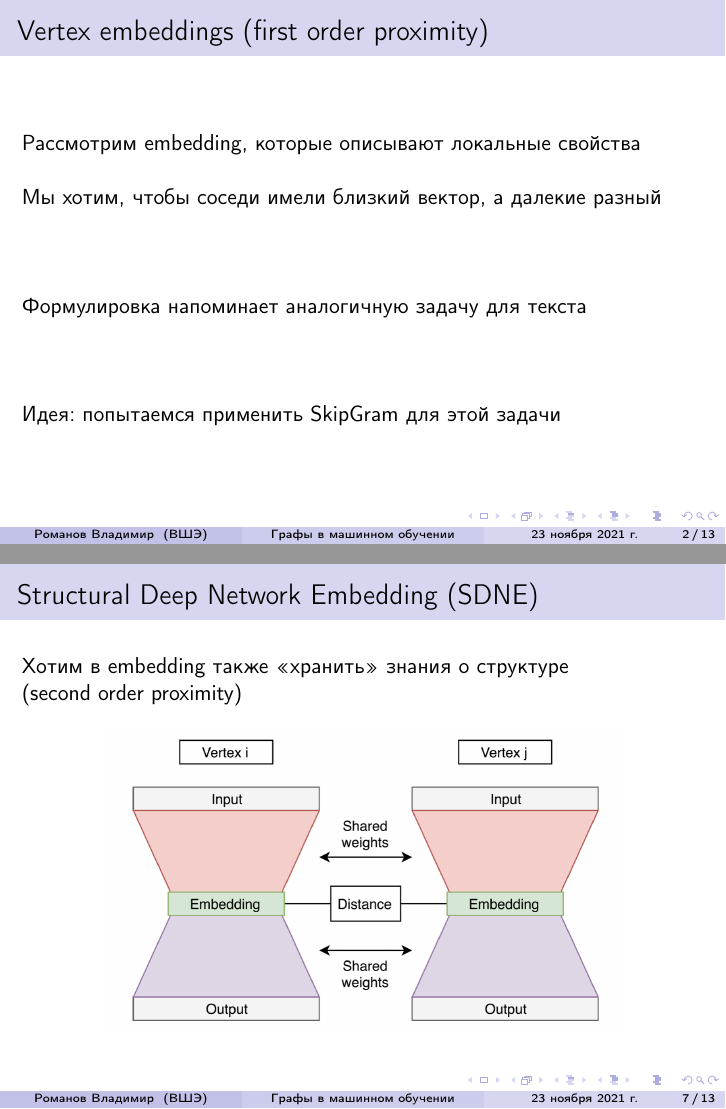
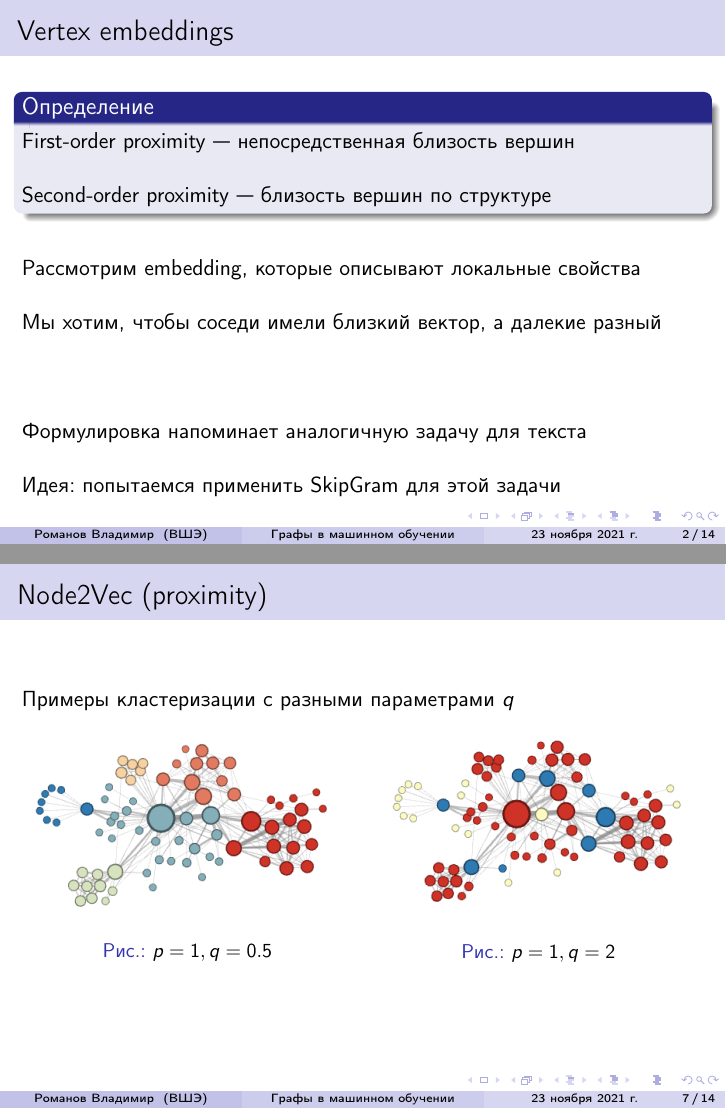
Before and after one commit to voidmax/DeepLeaningInGraph, LaTeX slides (presentation.tex): pages 2 and 7 of 13 before the commit and pages 2 and 7 of 14 after it, joined at a grey line. Compiled offline with pdfLaTeX.

Commit message:
prefinal version

```diff
--- a/presentation.tex
+++ b/presentation.tex
@@ -107,7 +107,14 @@
 
 
 \begin{frame}
-    \frametitle{Vertex embeddings (first order proximity)}
+    \frametitle{Vertex embeddings}
+    \begin{block}{Определение}
+        First-order proximity --- непосредственная близость вершин
+        \skipline
+        \skipline
+        Second-order proximity --- близость вершин по структуре
+    \end{block}
+    \skipline
     Рассмотрим embedding, которые описывают локальные свойства
     \skipline
     \skipline
@@ -118,8 +125,6 @@
     \skipline
     % \pause
     Формулировка напоминает аналогичную задачу для текста
-    \skipline
-    \skipline
     \skipline
     \skipline
     Идея: попытаемся применить SkipGram для этой задачи
@@ -188,8 +193,25 @@
 \end{frame}
 
 \begin{frame}
+    \frametitle{Node2Vec (proximity)}
+    Примеры кластеризации с разными параметрами $q$
+    \begin{multicols}{2}
+        \begin{figure}
+            \includegraphics[width=1\columnwidth]{q_0_5.png}
+            \caption{$p = 1, q = 0.5$}
+        \end{figure}
+        \par
+        \begin{figure}
+            \includegraphics[width=1\columnwidth]{q_2.png}
+            \caption{$p = 1, q = 2$}
+        \end{figure}
+        \par
+    \end{multicols}
+\end{frame}
+
+\begin{frame}
     \frametitle{Structural Deep Network Embedding (SDNE)}
-    Хотим в embedding также <<хранить>> знания о структуре\\ (second order proximity)
+    Хотим в embedding также <<хранить>> знания о структуре\\ (second-order proximity)
     \begin{figure}
         \includegraphics[width=0.75\columnwidth]{SDNE.png}
     \end{figure}
```
Also changed, not shown: images/q_0_5.png (added), images/q_2.png (added), presentation.pdf, presentation.tex (16 more changed lines), 1 other file.
